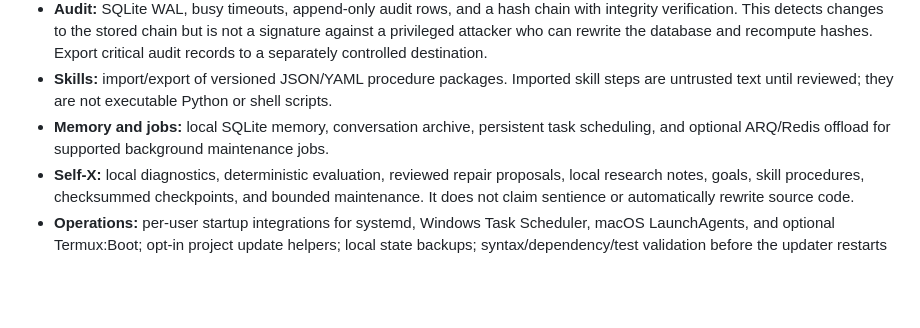
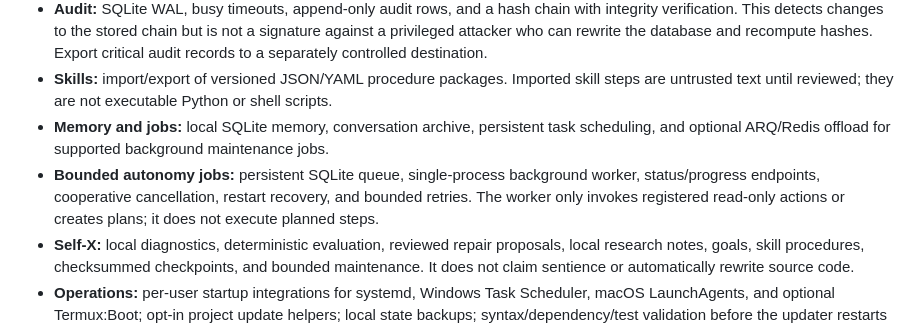
Before and after one commit to abdulraheemnohri/terminal_ai, a Markdown page: docs/PRODUCTION_READINESS.md, the part around the change. GitHub-like rendering; blank space fills up the shorter version.

Commit message:
Document durable bounded autonomy jobs

```diff
--- a/docs/PRODUCTION_READINESS.md
+++ b/docs/PRODUCTION_READINESS.md
@@ -11,6 +11,7 @@ This document defines the production target for Terminal AI and distinguishes im
 - **Audit:** SQLite WAL, busy timeouts, append-only audit rows, and a hash chain with integrity verification. This detects changes to the stored chain but is not a signature against a privileged attacker who can rewrite the database and recompute hashes. Export critical audit records to a separately controlled destination.
 - **Skills:** import/export of versioned JSON/YAML procedure packages. Imported skill steps are untrusted text until reviewed; they are not executable Python or shell scripts.
 - **Memory and jobs:** local SQLite memory, conversation archive, persistent task scheduling, and optional ARQ/Redis offload for supported background maintenance jobs.
+- **Bounded autonomy jobs:** persistent SQLite queue, single-process background worker, status/progress endpoints, cooperative cancellation, restart recovery, and bounded retries. The worker only invokes registered read-only actions or creates plans; it does not execute planned steps.
 - **Self-X:** local diagnostics, deterministic evaluation, reviewed repair proposals, local research notes, goals, skill procedures, checksummed checkpoints, and bounded maintenance. It does not claim sentience or automatically rewrite source code.
 - **Operations:** per-user startup integrations for systemd, Windows Task Scheduler, macOS LaunchAgents, and optional Termux:Boot; opt-in project update helpers; local state backups; syntax/dependency/test validation before the updater restarts a configured service.
 
```
